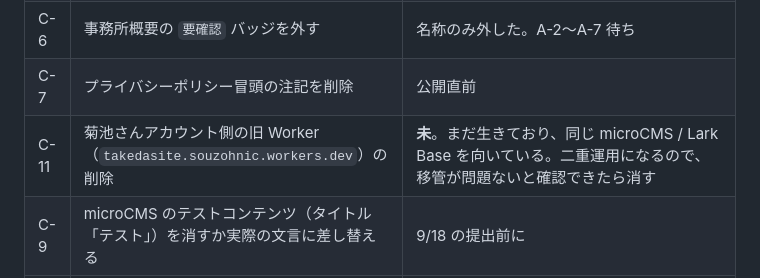
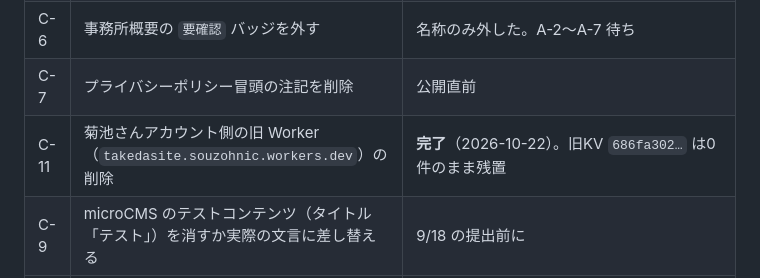
Before and after one commit to Souzoh-inc/takedasite, a Markdown page: docs/確認事項.md, the part around the change. Drawn GitHub-style.

Commit message:
docs: 旧 Worker の削除を記録
Co-Authored-By: Claude Opus 5.5 <noreply@anthropic.com>

```diff
--- a/docs/確認事項.md
+++ b/docs/確認事項.md
@@ -68,7 +68,7 @@
 | C-12 | サイトURLのQRコードを作って武田様に送る | **作成済み**（2026-10-22）`docs/qr/takedasite-qr.png`（1161px・誤り訂正M・読み取りで URL 一致を確認）。**送付は未** |
 | C-6 | 事務所概要の `要確認` バッジを外す | 名称のみ外した。A-2〜A-7 待ち |
 | C-7 | プライバシーポリシー冒頭の注記を削除 | 公開直前 |
-| C-11 | 菊池さんアカウント側の旧 Worker（`takedasite.souzohnic.workers.dev`）の削除 | **未**。まだ生きており、同じ microCMS / Lark Base を向いている。二重運用になるので、移管が問題ないと確認できたら消す |
+| C-11 | 菊池さんアカウント側の旧 Worker（`takedasite.souzohnic.workers.dev`）の削除 | **完了**（2026-10-22）。旧KV `686fa302…` は0件のまま残置 |
 | C-9 | microCMS のテストコンテンツ（タイトル「テスト」）を消すか実際の文言に差し替える | 9/18 の提出前に |
 | C-10 | 武田様の microCMS 権限を「お知らせの編集」に限定する | 菊池さんが管理者なので後から設定可能 |
 | C-8 | 対応ステータス管理・対応期日の自動通知 | **今回は対象外。**第3回MTGで決めると菊池が明言（Base構築＋送信までが今回のスコープ） |
```
Also changed, not shown: CLAUDE.md (+2 -2 lines).
